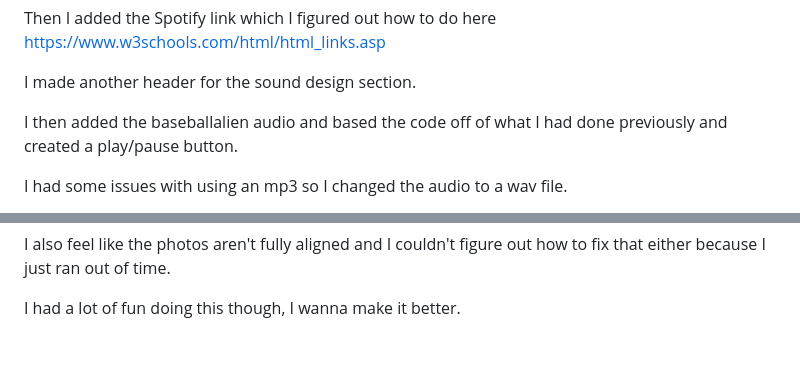
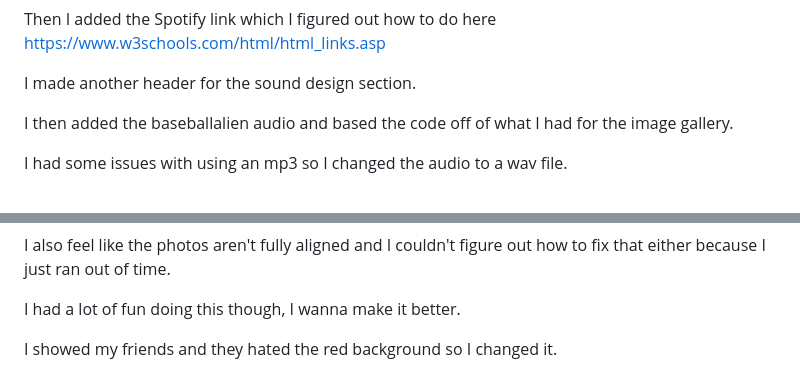
Before and after one commit to ajjonesmusic/ajfinalport.github.io, a Markdown page: DESIGN.md, 2 parts joined by grey strips. GitHub-like rendering; blank space fills up the shorter version.

```diff
--- a/DESIGN.md
+++ b/DESIGN.md
@@ -126,7 +126,7 @@ Then I added the Spotify link which I figured out how to do here https://www.w3s
 
 I made another header for the sound design section.
 
-I then added the baseballalien audio and based the code off of what I had done previously and created a play/pause button.
+I then added the baseballalien audio and based the code off of what I had for the image gallery.
 
 I had some issues with using an mp3 so I changed the audio to a wav file.
 
@@ -146,3 +146,5 @@ I wanted to add a contact form but when I tried to do that I couldn't figure out
 I also feel like the photos aren't fully aligned and I couldn't figure out how to fix that either because I just ran out of time.
 
 I had a lot of fun doing this though, I wanna make it better.
+
+I showed my friends and they hated the red background so I changed it.
```
